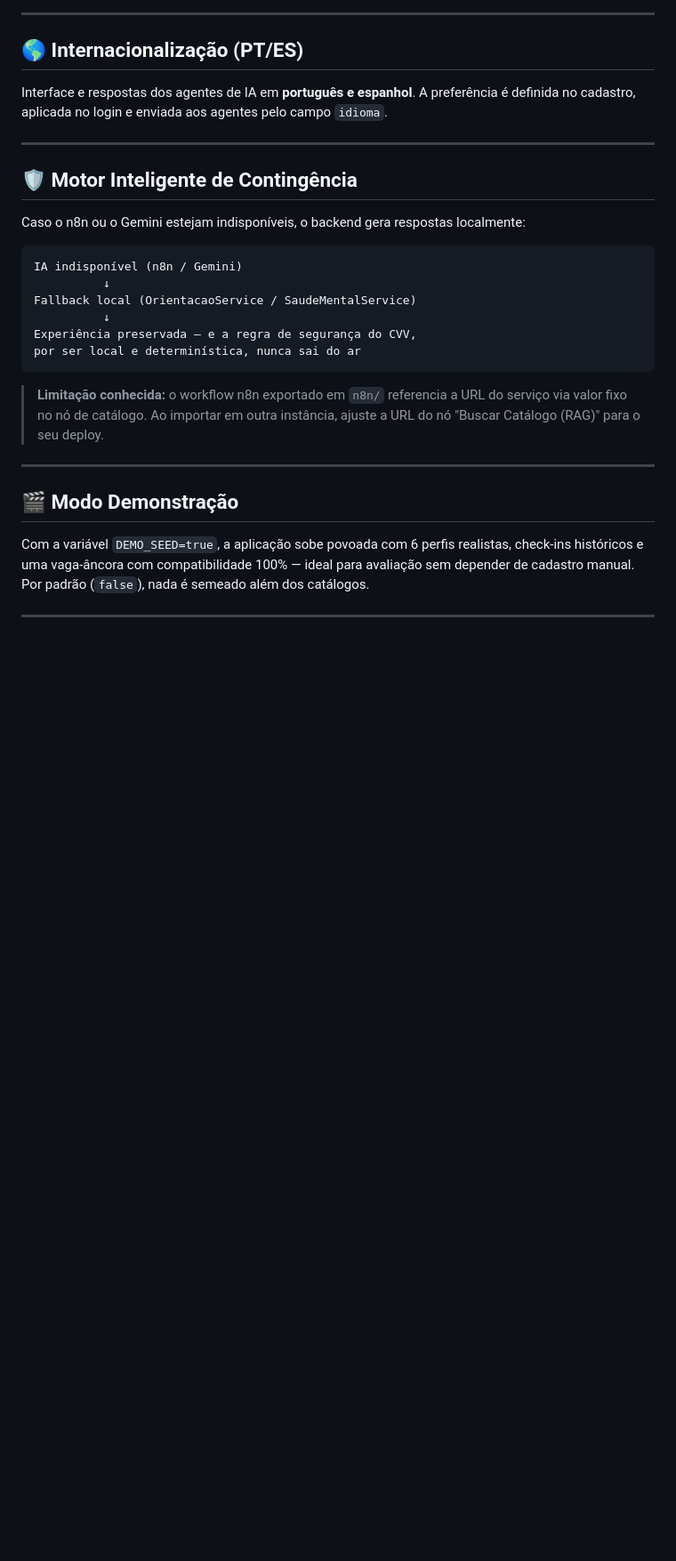
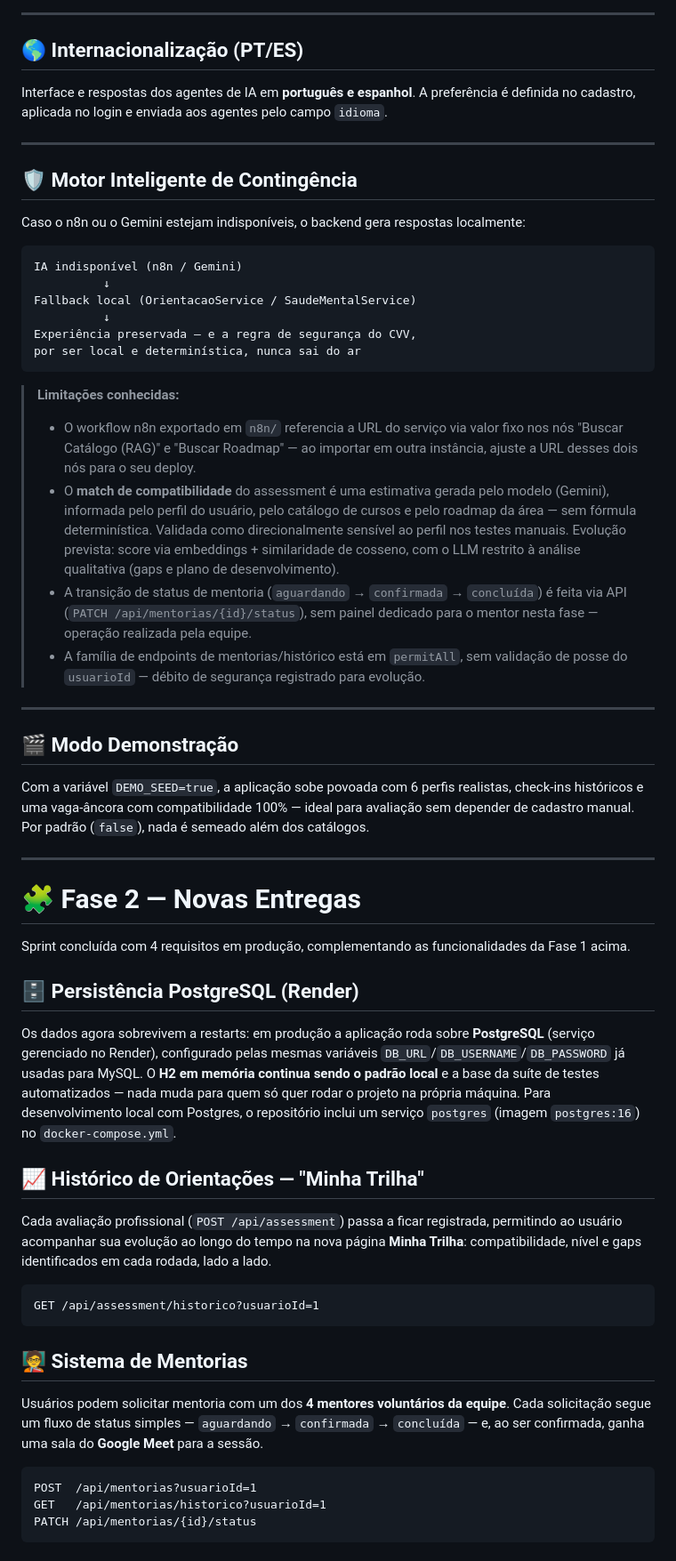
Before and after one commit to No-Country-simulation/S06-26-AB-EQUIPE-68, a Markdown page: README.md, the part around one of its changes. Shown at 89% size. Rendered like a GitHub page; blank space fills up the shorter version.

Commit message:
docs(readme): secao Fase 2 (entregas, endpoints, limitacoes) + correcoes de stack e testes

````diff
--- a/README.md
+++ b/README.md
@@ -213,11 +214,42 @@ Fallback local (OrientacaoService / SaudeMentalService)
 Experiência preservada — e a regra de segurança do CVV,
 por ser local e determinística, nunca sai do ar
 ```
-> **Limitação conhecida:** o workflow n8n exportado em `n8n/` referencia a URL
-> do serviço via valor fixo no nó de catálogo. Ao importar em outra instância,
-> ajuste a URL do nó "Buscar Catálogo (RAG)" para o seu deploy.
+> **Limitações conhecidas:**
+> * O workflow n8n exportado em `n8n/` referencia a URL do serviço via valor fixo nos nós "Buscar Catálogo (RAG)" e "Buscar Roadmap" — ao importar em outra instância, ajuste a URL desses dois nós para o seu deploy.
+> * O **match de compatibilidade** do assessment é uma estimativa gerada pelo modelo (Gemini), informada pelo perfil do usuário, pelo catálogo de cursos e pelo roadmap da área — sem fórmula determinística. Validada como direcionalmente sensível ao perfil nos testes manuais. Evolução prevista: score via embeddings + similaridade de cosseno, com o LLM restrito à análise qualitativa (gaps e plano de desenvolvimento).
+> * A transição de status de mentoria (`aguardando` → `confirmada` → `concluída`) é feita via API (`PATCH /api/mentorias/{id}/status`), sem painel dedicado para o mentor nesta fase — operação realizada pela equipe.
+> * A família de endpoints de mentorias/histórico está em `permitAll`, sem validação de posse do `usuarioId` — débito de segurança registrado para evolução.
 ---
 
 ## 🎬 Modo Demonstração
 
 Com a variável `DEMO_SEED=true`, a aplicação sobe povoada com 6 perfis realistas, check-ins históricos e uma vaga-âncora com compatibilidade 100% — ideal para avaliação sem depender de cadastro manual. Por padrão (`false`), nada é semeado além dos catálogos.
+
+---
+
+# 🧩 Fase 2 — Novas Entregas
+
+Sprint concluída com 4 requisitos em produção, complementando as funcionalidades da Fase 1 acima.
+
+## 🗄️ Persistência PostgreSQL (Render)
+
+Os dados agora sobrevivem a restarts: em produção a aplicação roda sobre **PostgreSQL** (serviço gerenciado no Render), configurado pelas mesmas variáveis `DB_URL`/`DB_USERNAME`/`DB_PASSWORD` já usadas para MySQL. O **H2 em memória continua sendo o padrão local** e a base da suíte de testes automatizados — nada muda para quem só quer rodar o projeto na própria máquina. Para desenvolvimento local com Postgres, o repositório inclui um serviço `postgres` (imagem `postgres:16`) no `docker-compose.yml`.
+
+## 📈 Histórico de Orientações — "Minha Trilha"
+
+Cada avaliação profissional (`POST /api/assessment`) passa a ficar registrada, permitindo ao usuário acompanhar sua evolução ao longo do tempo na nova página **Minha Trilha**: compatibilidade, nível e gaps identificados em cada rodada, lado a lado.
+
+```http
+GET /api/assessment/historico?usuarioId=1
+```
+
+## 🧑‍🏫 Sistema de Mentorias
+
+Usuários podem solicitar mentoria com um dos **4 mentores voluntários da equipe**. Cada solicitação segue um fluxo de status simples — `aguardando` → `confirmada` → `concluída` — e, ao ser confirmada, ganha uma sala do **Google Meet** para a sessão.
+
+```http
+POST  /api/mentorias?usuarioId=1
+GET   /api/mentorias/historico?usuarioId=1
+PATCH /api/mentorias/{id}/status
+```
+
````
Also changed, not shown: other parts of README.md (+27 -8 lines).
